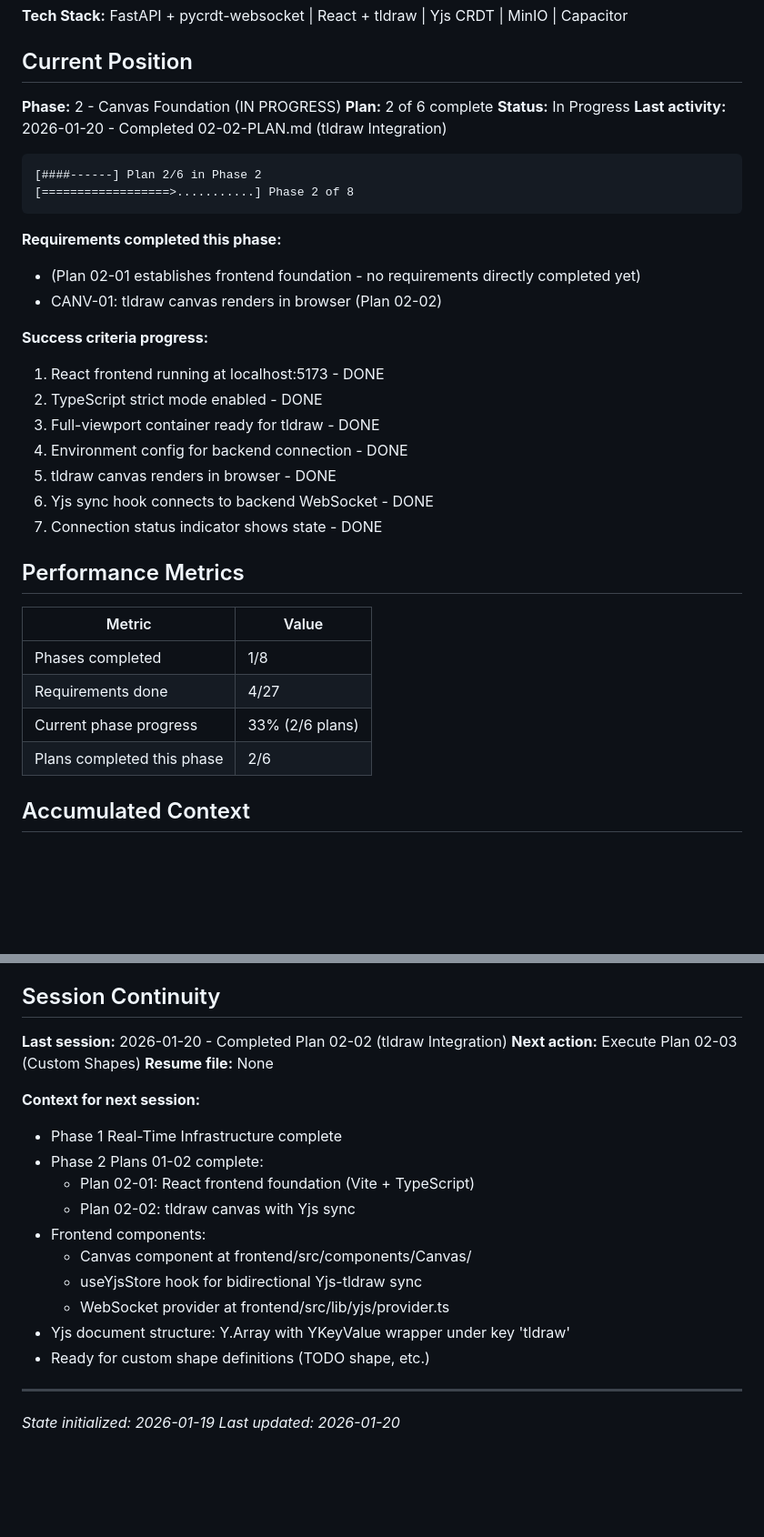
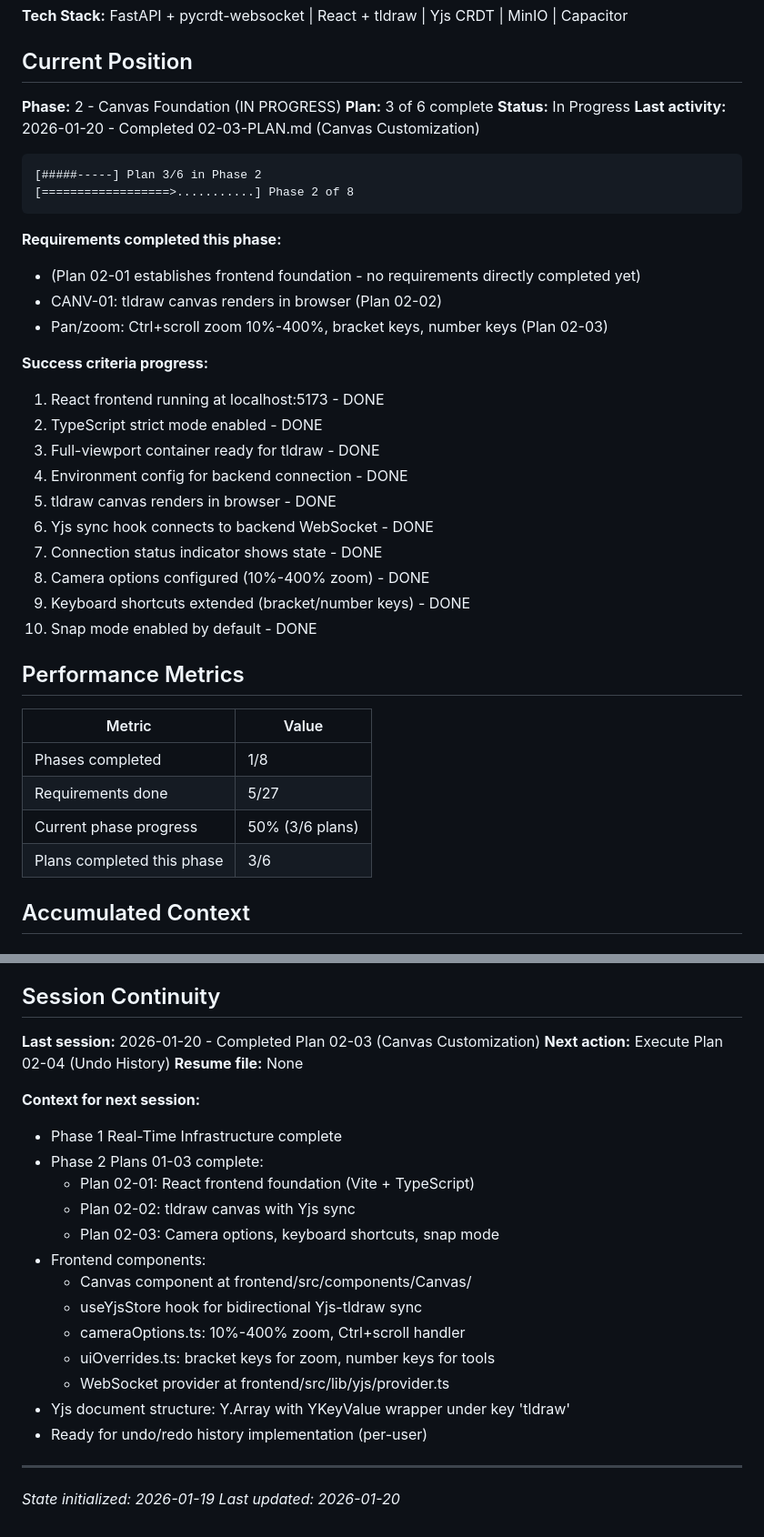
Before and after one commit to flyingpurplepizzaeater/TODOOO, a Markdown page: .planning/STATE.md, 2 parts joined by grey strips. Shown at 91% size. Rendered like a GitHub page; blank space fills up the shorter version.

Commit message:
docs(02-03): complete Canvas Customization plan
Tasks completed: 3/3
- Configure camera options (10%-400% zoom)
- Configure keyboard shortcut overrides
- Integrate options into Canvas component

SUMMARY: .planning/phases/02-canvas-foundation/02-03-SUMMARY.md

````diff
--- a/.planning/STATE.md
+++ b/.planning/STATE.md
@@ -11,18 +11,19 @@
 ## Current Position
 
 **Phase:** 2 - Canvas Foundation (IN PROGRESS)
-**Plan:** 2 of 6 complete
+**Plan:** 3 of 6 complete
 **Status:** In Progress
-**Last activity:** 2026-01-20 - Completed 02-02-PLAN.md (tldraw Integration)
+**Last activity:** 2026-01-20 - Completed 02-03-PLAN.md (Canvas Customization)
 
 ```
-[####------] Plan 2/6 in Phase 2
+[#####-----] Plan 3/6 in Phase 2
 [==================>...........] Phase 2 of 8
 ```
 
 **Requirements completed this phase:**
 - (Plan 02-01 establishes frontend foundation - no requirements directly completed yet)
 - CANV-01: tldraw canvas renders in browser (Plan 02-02)
+- Pan/zoom: Ctrl+scroll zoom 10%-400%, bracket keys, number keys (Plan 02-03)
 
 **Success criteria progress:**
 1. React frontend running at localhost:5173 - DONE
@@ -32,15 +33,18 @@
 5. tldraw canvas renders in browser - DONE
 6. Yjs sync hook connects to backend WebSocket - DONE
 7. Connection status indicator shows state - DONE
+8. Camera options configured (10%-400% zoom) - DONE
+9. Keyboard shortcuts extended (bracket/number keys) - DONE
+10. Snap mode enabled by default - DONE
 
 ## Performance Metrics
 
 | Metric | Value |
 |--------|-------|
 | Phases completed | 1/8 |
-| Requirements done | 4/27 |
-| Current phase progress | 33% (2/6 plans) |
-| Plans completed this phase | 2/6 |
+| Requirements done | 5/27 |
+| Current phase progress | 50% (3/6 plans) |
+| Plans completed this phase | 3/6 |
 
 ## Accumulated Context
 
@@ -93,21 +100,24 @@ None currently.
 
 ## Session Continuity
 
-**Last session:** 2026-01-20 - Completed Plan 02-02 (tldraw Integration)
-**Next action:** Execute Plan 02-03 (Custom Shapes)
+**Last session:** 2026-01-20 - Completed Plan 02-03 (Canvas Customization)
+**Next action:** Execute Plan 02-04 (Undo History)
 **Resume file:** None
 
 **Context for next session:**
 - Phase 1 Real-Time Infrastructure complete
-- Phase 2 Plans 01-02 complete:
+- Phase 2 Plans 01-03 complete:
   - Plan 02-01: React frontend foundation (Vite + TypeScript)
   - Plan 02-02: tldraw canvas with Yjs sync
+  - Plan 02-03: Camera options, keyboard shortcuts, snap mode
 - Frontend components:
   - Canvas component at frontend/src/components/Canvas/
   - useYjsStore hook for bidirectional Yjs-tldraw sync
+  - cameraOptions.ts: 10%-400% zoom, Ctrl+scroll handler
+  - uiOverrides.ts: bracket keys for zoom, number keys for tools
   - WebSocket provider at frontend/src/lib/yjs/provider.ts
 - Yjs document structure: Y.Array with YKeyValue wrapper under key 'tldraw'
-- Ready for custom shape definitions (TODO shape, etc.)
+- Ready for undo/redo history implementation (per-user)
 
 ---
 
````
Also changed, not shown: other parts of .planning/STATE.md (+3 -0 lines), 1 other file.
